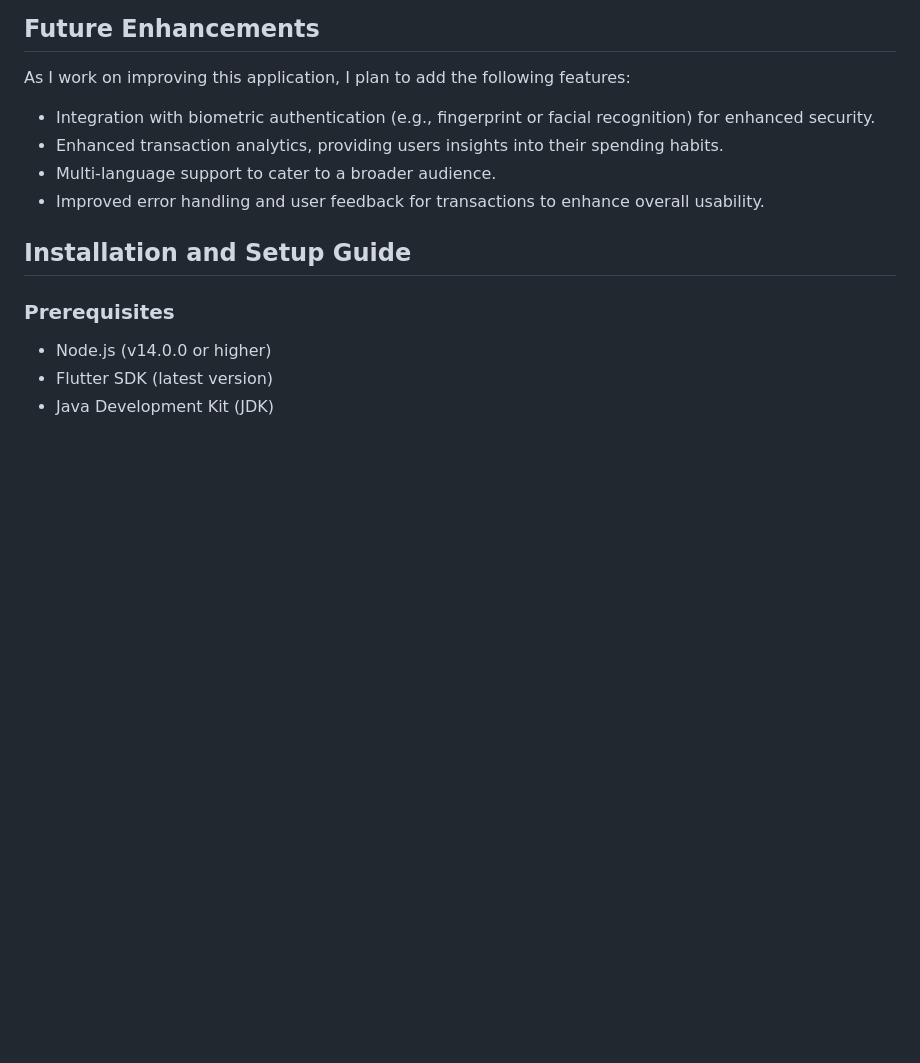
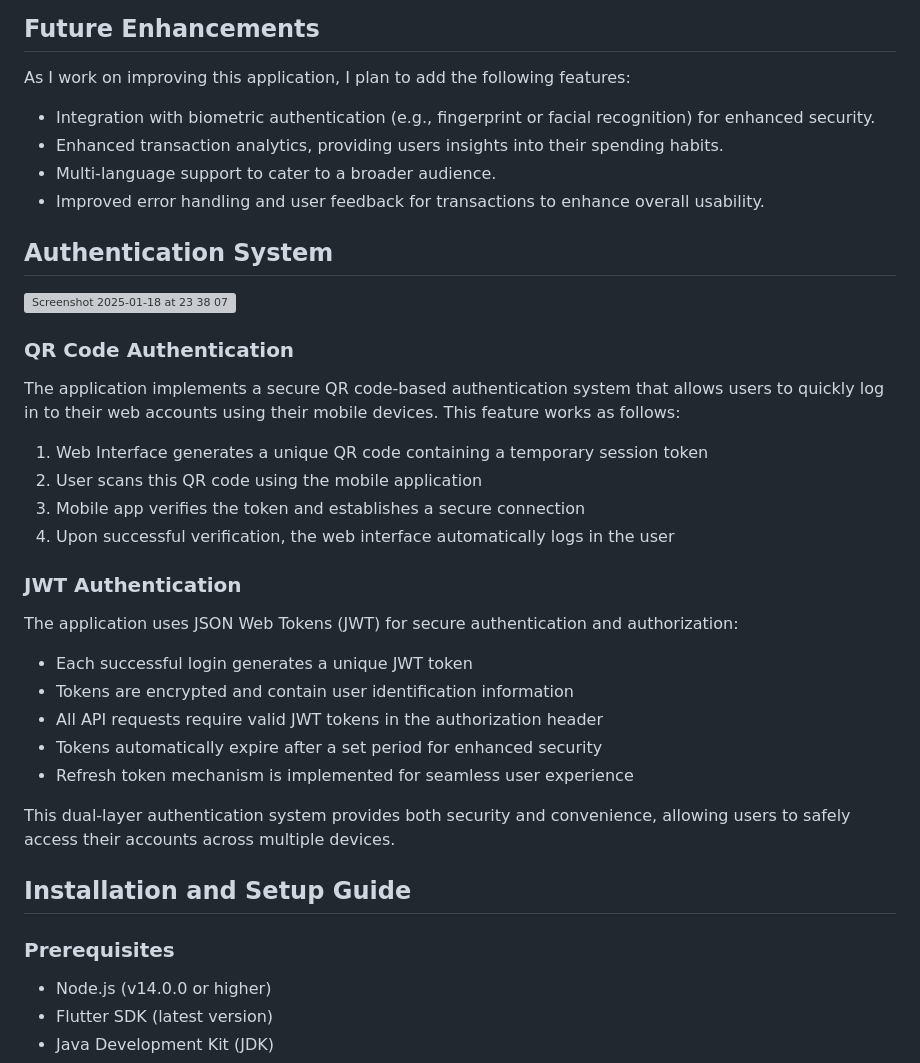
Before and after one commit to EnesTiske/flutter_amazon_clone, a Markdown page: README.md, the part around the change. Drawn GitHub-style; blank space fills up the shorter version; grey boxes are pictures that could not be loaded.

```diff
--- a/README.md
+++ b/README.md
@@ -42,6 +42,29 @@ As I work on improving this application, I plan to add the following features:
 - Enhanced transaction analytics, providing users insights into their spending habits.
 - Multi-language support to cater to a broader audience.
 - Improved error handling and user feedback for transactions to enhance overall usability.
+
+## Authentication System
+
+![Screenshot 2025-01-18 at 23 38 07](https://github.com/user-attachments/assets/aa672b80-e3ef-4a43-bd74-031b9c96c4c1)
+
+### QR Code Authentication
+The application implements a secure QR code-based authentication system that allows users to quickly log in to their web accounts using their mobile devices. This feature works as follows:
+
+1. Web Interface generates a unique QR code containing a temporary session token
+2. User scans this QR code using the mobile application
+3. Mobile app verifies the token and establishes a secure connection
+4. Upon successful verification, the web interface automatically logs in the user
+
+### JWT Authentication
+The application uses JSON Web Tokens (JWT) for secure authentication and authorization:
+
+- Each successful login generates a unique JWT token
+- Tokens are encrypted and contain user identification information
+- All API requests require valid JWT tokens in the authorization header
+- Tokens automatically expire after a set period for enhanced security
+- Refresh token mechanism is implemented for seamless user experience
+
+This dual-layer authentication system provides both security and convenience, allowing users to safely access their accounts across multiple devices.
 
 ## Installation and Setup Guide
 
```
